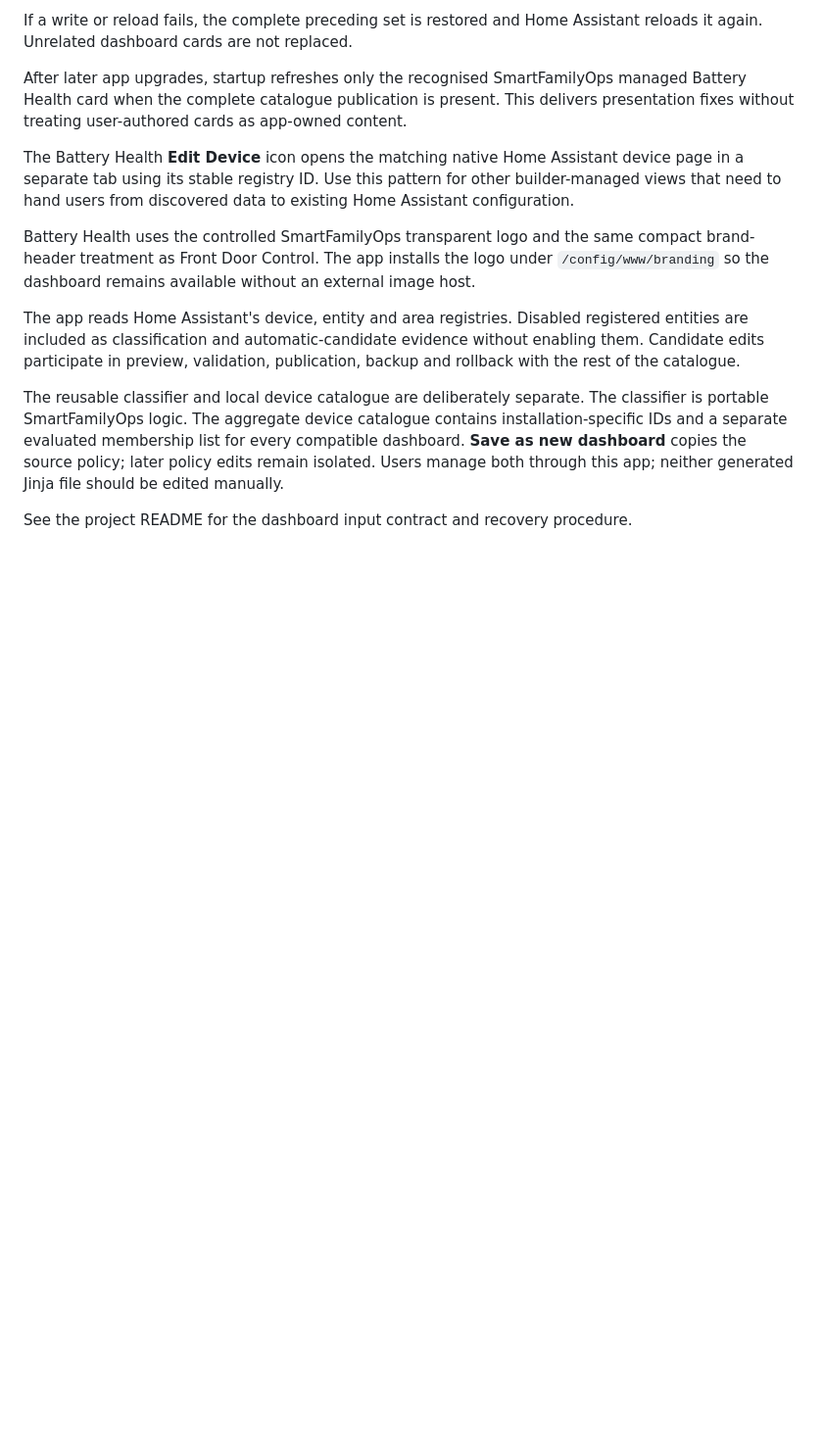
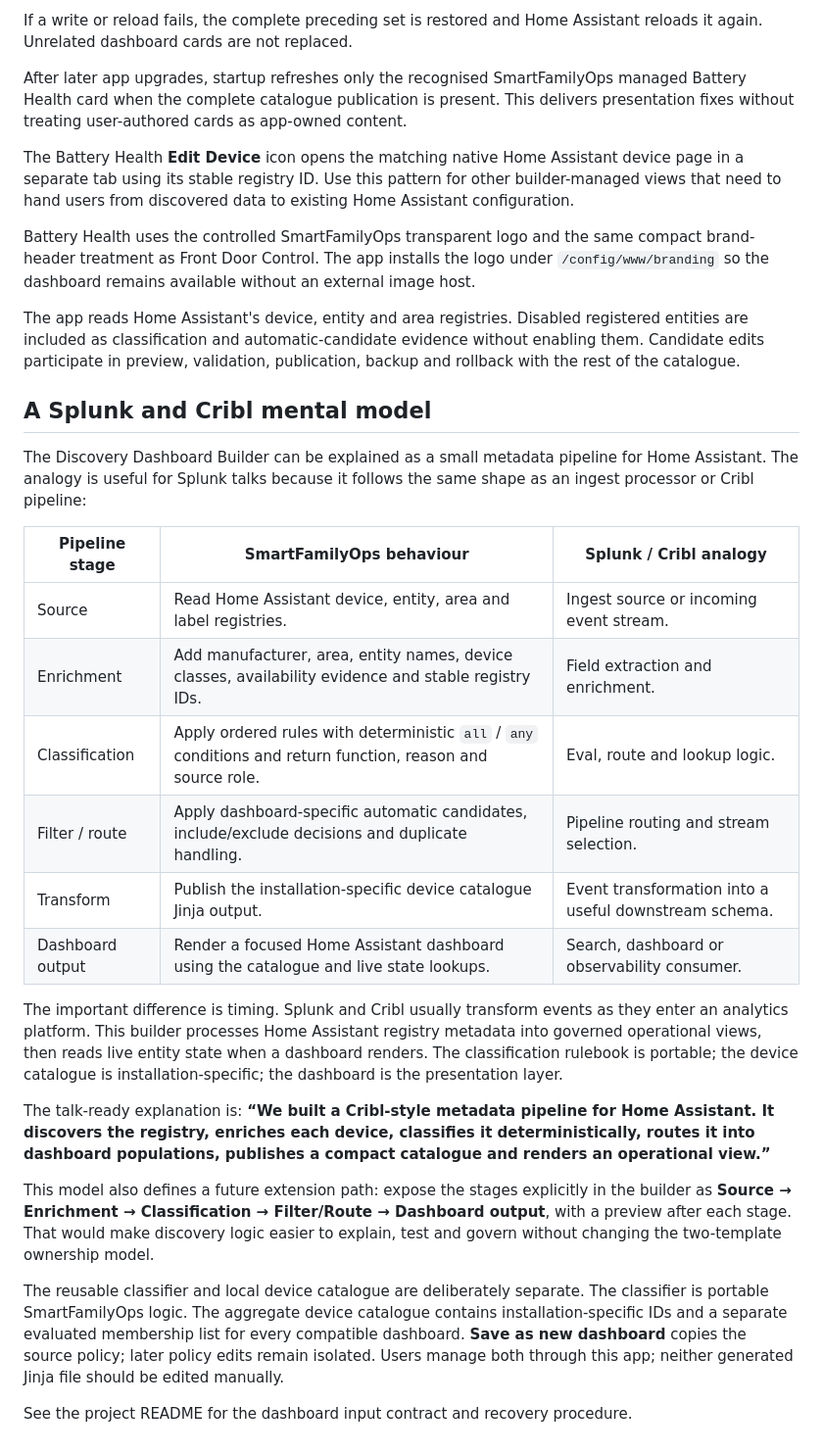
Before and after one commit to SmartFamilyOps/homeassistant-classification-rule-builder, a Markdown page: classification_rule_builder/DOCS.md, the part around the change. Shown at 98% size. GitHub-like rendering; blank space fills up the shorter version.

```diff
--- a/classification_rule_builder/DOCS.md
+++ b/classification_rule_builder/DOCS.md
@@ -31,6 +31,25 @@ Battery Health uses the controlled SmartFamilyOps transparent logo and the same
 
 The app reads Home Assistant's device, entity and area registries. Disabled registered entities are included as classification and automatic-candidate evidence without enabling them. Candidate edits participate in preview, validation, publication, backup and rollback with the rest of the catalogue.
 
+## A Splunk and Cribl mental model
+
+The Discovery Dashboard Builder can be explained as a small metadata pipeline for Home Assistant. The analogy is useful for Splunk talks because it follows the same shape as an ingest processor or Cribl pipeline:
+
+| Pipeline stage | SmartFamilyOps behaviour | Splunk / Cribl analogy |
+| --- | --- | --- |
+| Source | Read Home Assistant device, entity, area and label registries. | Ingest source or incoming event stream. |
+| Enrichment | Add manufacturer, area, entity names, device classes, availability evidence and stable registry IDs. | Field extraction and enrichment. |
+| Classification | Apply ordered rules with deterministic `all` / `any` conditions and return function, reason and source role. | Eval, route and lookup logic. |
+| Filter / route | Apply dashboard-specific automatic candidates, include/exclude decisions and duplicate handling. | Pipeline routing and stream selection. |
+| Transform | Publish the installation-specific device catalogue Jinja output. | Event transformation into a useful downstream schema. |
+| Dashboard output | Render a focused Home Assistant dashboard using the catalogue and live state lookups. | Search, dashboard or observability consumer. |
+
+The important difference is timing. Splunk and Cribl usually transform events as they enter an analytics platform. This builder processes Home Assistant registry metadata into governed operational views, then reads live entity state when a dashboard renders. The classification rulebook is portable; the device catalogue is installation-specific; the dashboard is the presentation layer.
+
+The talk-ready explanation is: **“We built a Cribl-style metadata pipeline for Home Assistant. It discovers the registry, enriches each device, classifies it deterministically, routes it into dashboard populations, publishes a compact catalogue and renders an operational view.”**
+
+This model also defines a future extension path: expose the stages explicitly in the builder as **Source → Enrichment → Classification → Filter/Route → Dashboard output**, with a preview after each stage. That would make discovery logic easier to explain, test and govern without changing the two-template ownership model.
+
 The reusable classifier and local device catalogue are deliberately separate. The classifier is portable SmartFamilyOps logic. The aggregate device catalogue contains installation-specific IDs and a separate evaluated membership list for every compatible dashboard. **Save as new dashboard** copies the source policy; later policy edits remain isolated. Users manage both through this app; neither generated Jinja file should be edited manually.
 
 See the project README for the dashboard input contract and recovery procedure.
```
Also changed, not shown: classification_rule_builder/README.md (+4 -0 lines).
